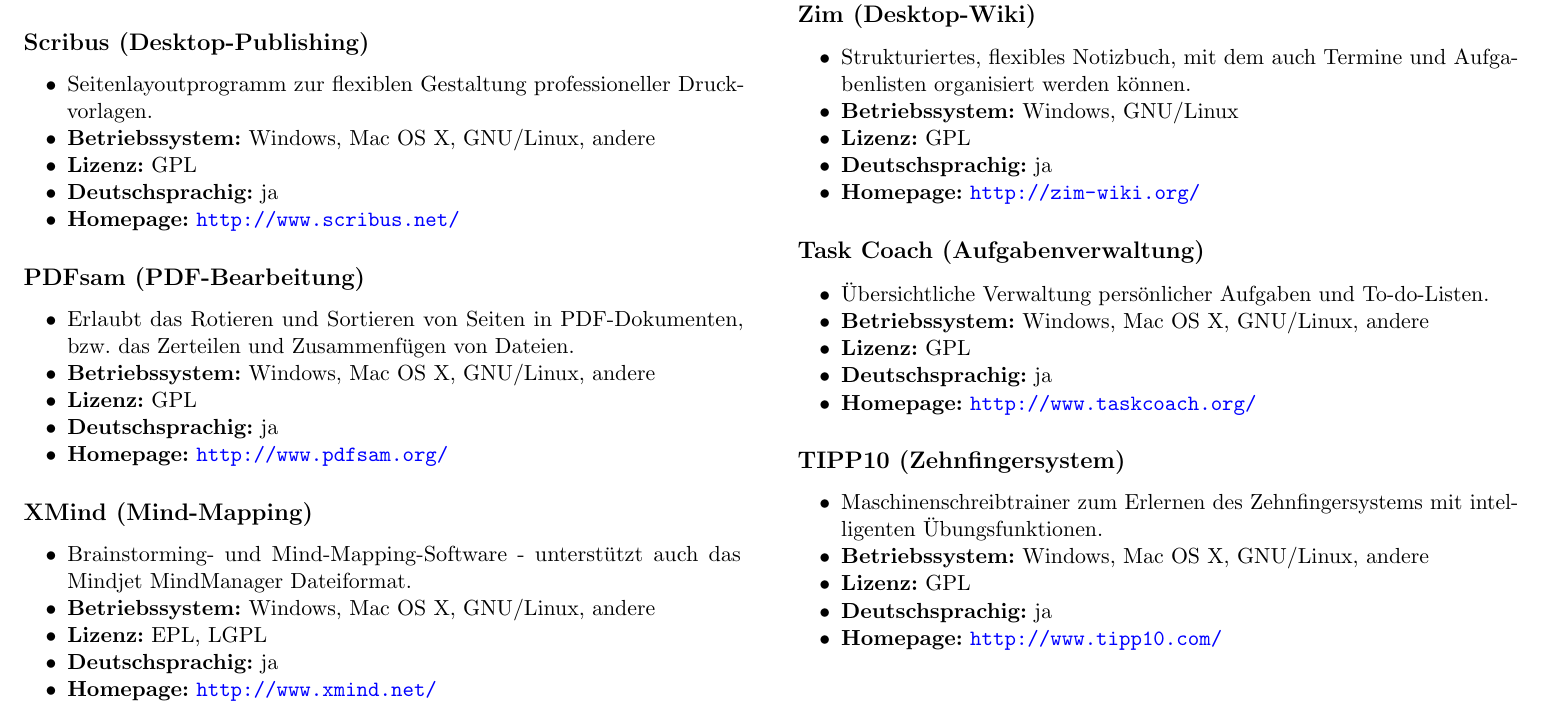
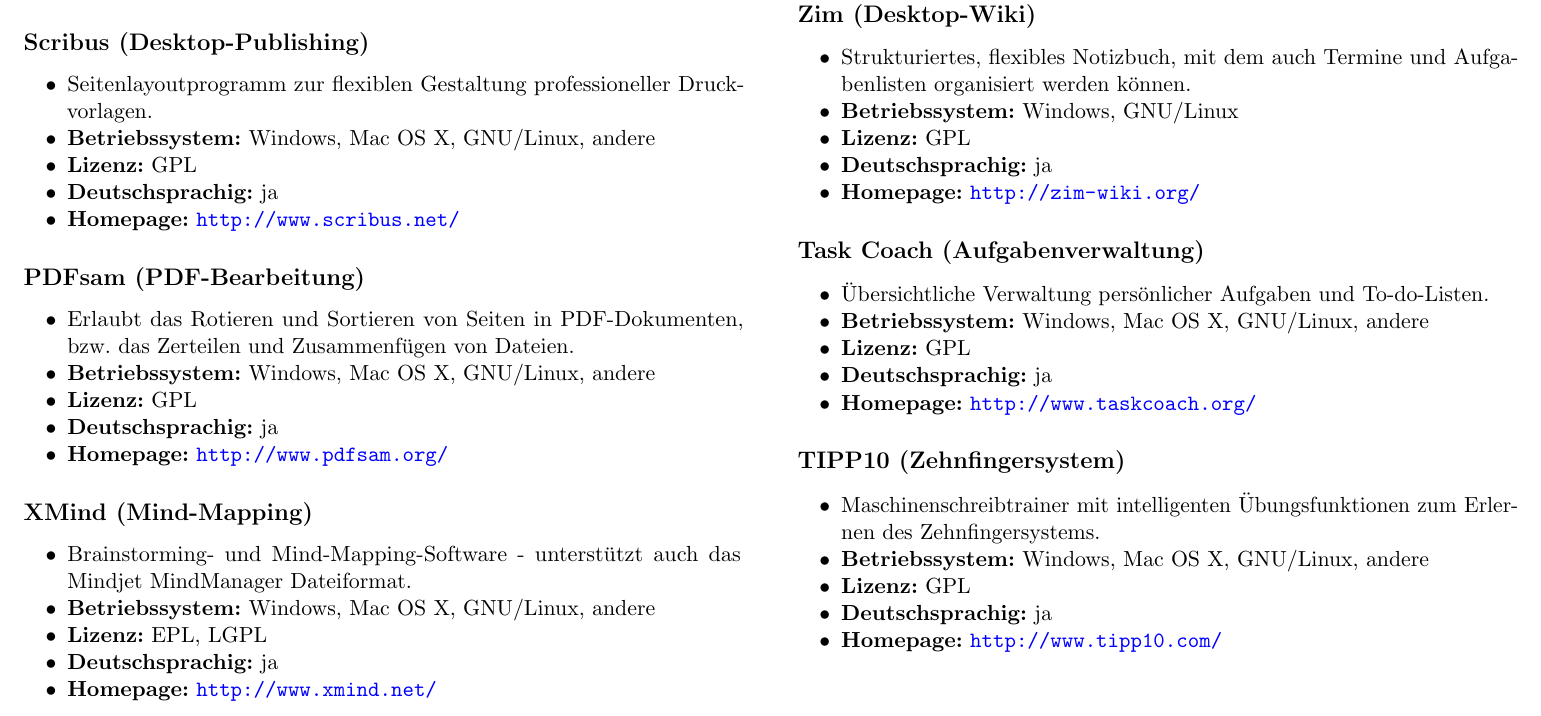
Before and after one commit to Nudin/FLOSS-Flyers, a LaTeX document (office.tex): part of the page, cut so that both start at the same text. Compiled offline with pdfLaTeX.

Commit message:
Change TIPP10 description.

```diff
--- a/office.tex
+++ b/office.tex
@@ -59,7 +59,7 @@
 {ja}
 
 \software{TIPP10}{Zehnfingersystem}
-{Maschinenschreibtrainer zum Erlernen des Zehnfingersystems mit intelligenten Übungsfunktionen.}
+{Maschinenschreibtrainer mit intelligenten Übungsfunktionen zum Erlernen des Zehnfingersystems.}
 {Windows, Mac OS X, GNU/Linux, andere}
 {http://www.tipp10.com/}
 {GPL}
```
